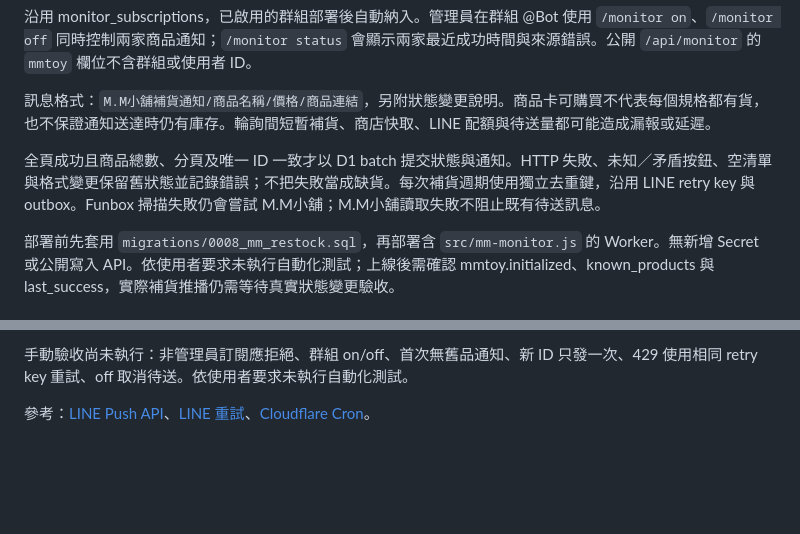
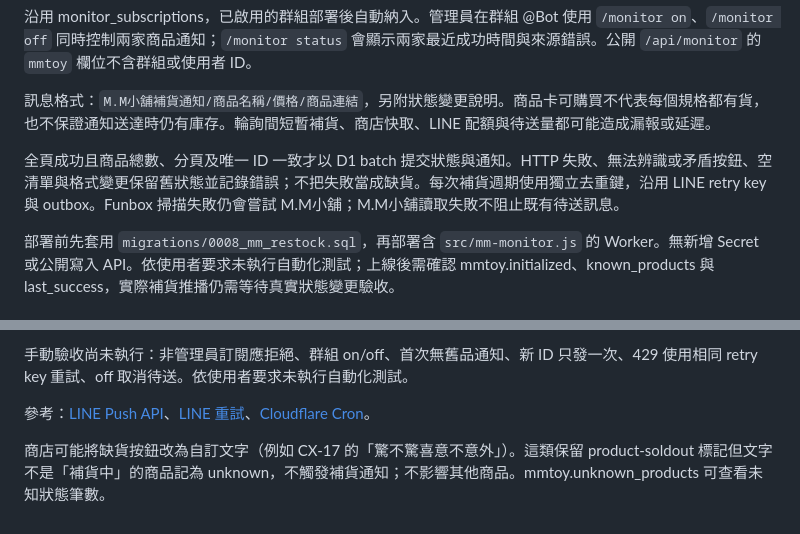
Before and after one commit to c04u41125/kai981-km-bot, a Markdown page: MONITOR.md, 2 parts joined by grey strips. Rendered like a GitHub page; blank space fills up the shorter version.

Commit message:
Explain custom stock labels [skip ci]

```diff
--- a/MONITOR.md
+++ b/MONITOR.md
@@ -10,7 +10,7 @@
 
 訊息格式：`M.M小舖補貨通知/商品名稱/價格/商品連結`，另附狀態變更說明。商品卡可購買不代表每個規格都有貨，也不保證通知送達時仍有庫存。輪詢間短暫補貨、商店快取、LINE 配額與待送量都可能造成漏報或延遲。
 
-全頁成功且商品總數、分頁及唯一 ID 一致才以 D1 batch 提交狀態與通知。HTTP 失敗、未知／矛盾按鈕、空清單與格式變更保留舊狀態並記錄錯誤；不把失敗當成缺貨。每次補貨週期使用獨立去重鍵，沿用 LINE retry key 與 outbox。Funbox 掃描失敗仍會嘗試 M.M小舖；M.M小舖讀取失敗不阻止既有待送訊息。
+全頁成功且商品總數、分頁及唯一 ID 一致才以 D1 batch 提交狀態與通知。HTTP 失敗、無法辨識或矛盾按鈕、空清單與格式變更保留舊狀態並記錄錯誤；不把失敗當成缺貨。每次補貨週期使用獨立去重鍵，沿用 LINE retry key 與 outbox。Funbox 掃描失敗仍會嘗試 M.M小舖；M.M小舖讀取失敗不阻止既有待送訊息。
 
 部署前先套用 `migrations/0008_mm_restock.sql`，再部署含 `src/mm-monitor.js` 的 Worker。無新增 Secret 或公開寫入 API。依使用者要求未執行自動化測試；上線後需確認 mmtoy.initialized、known_products 與 last_success，實際補貨推播仍需等待真實狀態變更驗收。
 
@@ -55,3 +55,5 @@ LINE 開啟 Use webhook、允許群組邀請，並確認 Webhook Verify 成功
 手動驗收尚未執行：非管理員訂閱應拒絕、群組 on/off、首次無舊品通知、新 ID 只發一次、429 使用相同 retry key 重試、off 取消待送。依使用者要求未執行自動化測試。
 
 參考：[LINE Push API](https://developers.line.biz/en/reference/messaging-api/#send-push-message)、[LINE 重試](https://developers.line.biz/en/docs/messaging-api/retrying-api-request/)、[Cloudflare Cron](https://developers.cloudflare.com/workers/configuration/cron-triggers/)。
+
+商店可能將缺貨按鈕改為自訂文字（例如 CX-17 的「驚不驚喜意不意外」）。這類保留 product-soldout 標記但文字不是「補貨中」的商品記為 unknown，不觸發補貨通知；不影響其他商品。mmtoy.unknown_products 可查看未知狀態筆數。
```
